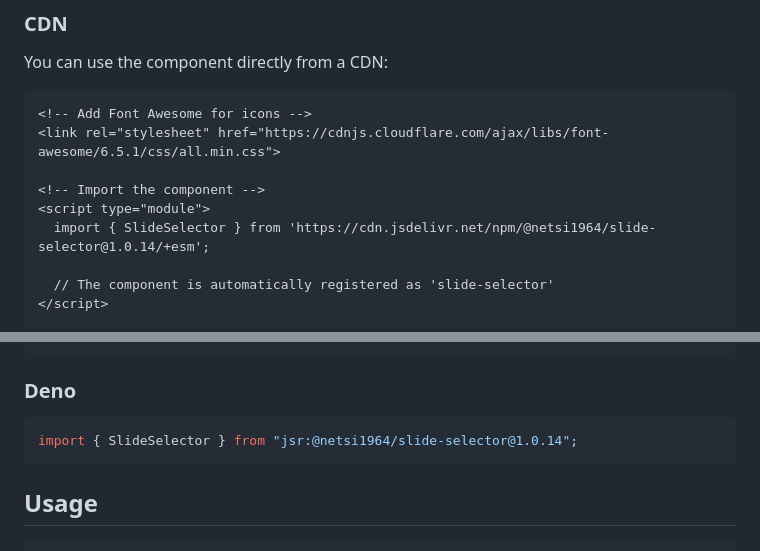
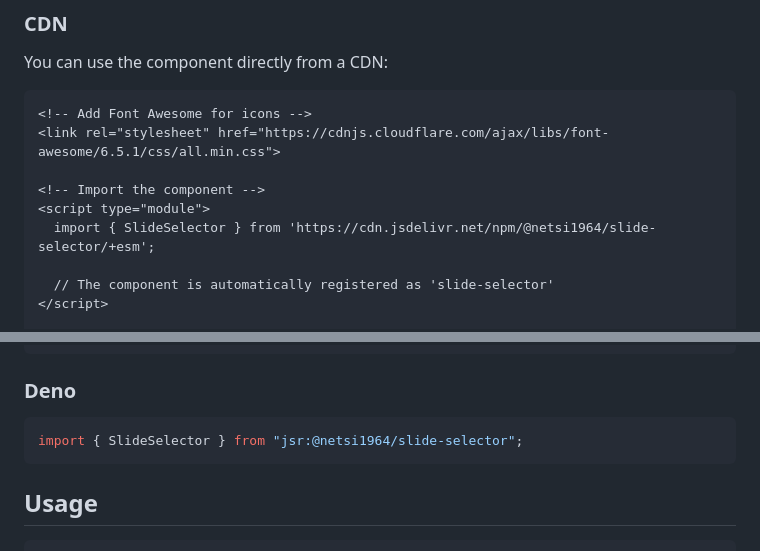
Before and after one commit to netsi1964/slide-selector, a Markdown page: README.md, 2 parts joined by grey strips. Drawn GitHub-style.

Commit message:
Update import examples to use latest version

````diff
--- a/README.md
+++ b/README.md
@@ -34,7 +34,7 @@ You can use the component directly from a CDN:
 
 <!-- Import the component -->
 <script type="module">
-  import { SlideSelector } from 'https://cdn.jsdelivr.net/npm/@netsi1964/slide-selector@1.0.14/+esm';
+  import { SlideSelector } from 'https://cdn.jsdelivr.net/npm/@netsi1964/slide-selector/+esm';
 
   // The component is automatically registered as 'slide-selector'
 </script>
@@ -56,7 +56,7 @@ You can use the component directly from a CDN:
 
 ### Deno
 ```typescript
-import { SlideSelector } from "jsr:@netsi1964/slide-selector@1.0.14";
+import { SlideSelector } from "jsr:@netsi1964/slide-selector";
 ```
 
 ## Usage
````
